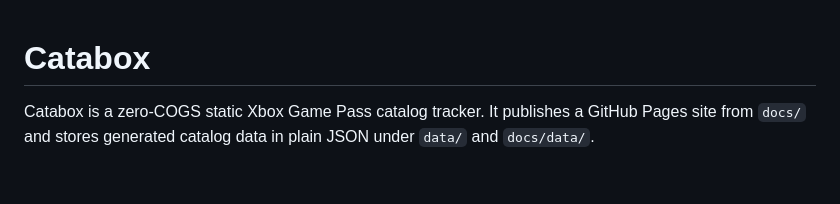
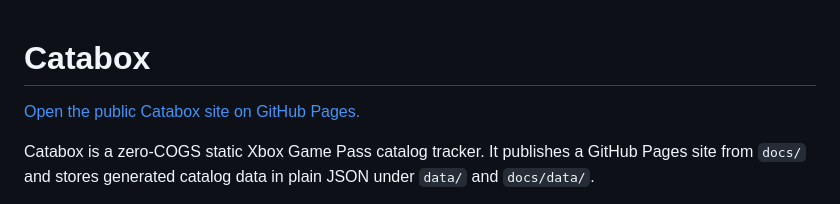
Before and after one commit to nanhopper/catabox, a Markdown page: README.md, the part around the change. Rendered like a GitHub page; blank space fills up the shorter version.

Commit message:
Add GitHub Pages link to README

```diff
--- a/README.md
+++ b/README.md
@@ -1,4 +1,6 @@
 # Catabox
+
+[Open the public Catabox site on GitHub Pages.](https://nanhopper.github.io/catabox/)
 
 Catabox is a zero-COGS static Xbox Game Pass catalog tracker. It publishes a GitHub Pages site from `docs/` and stores generated catalog data in plain JSON under `data/` and `docs/data/`.
 
```
